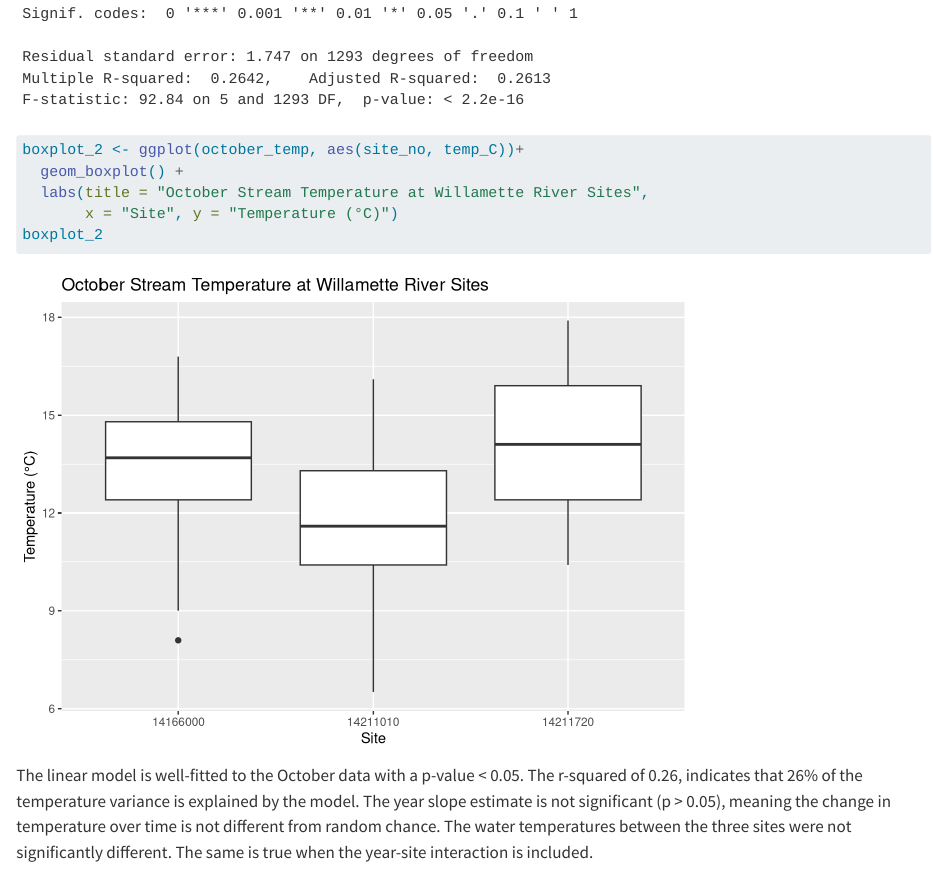
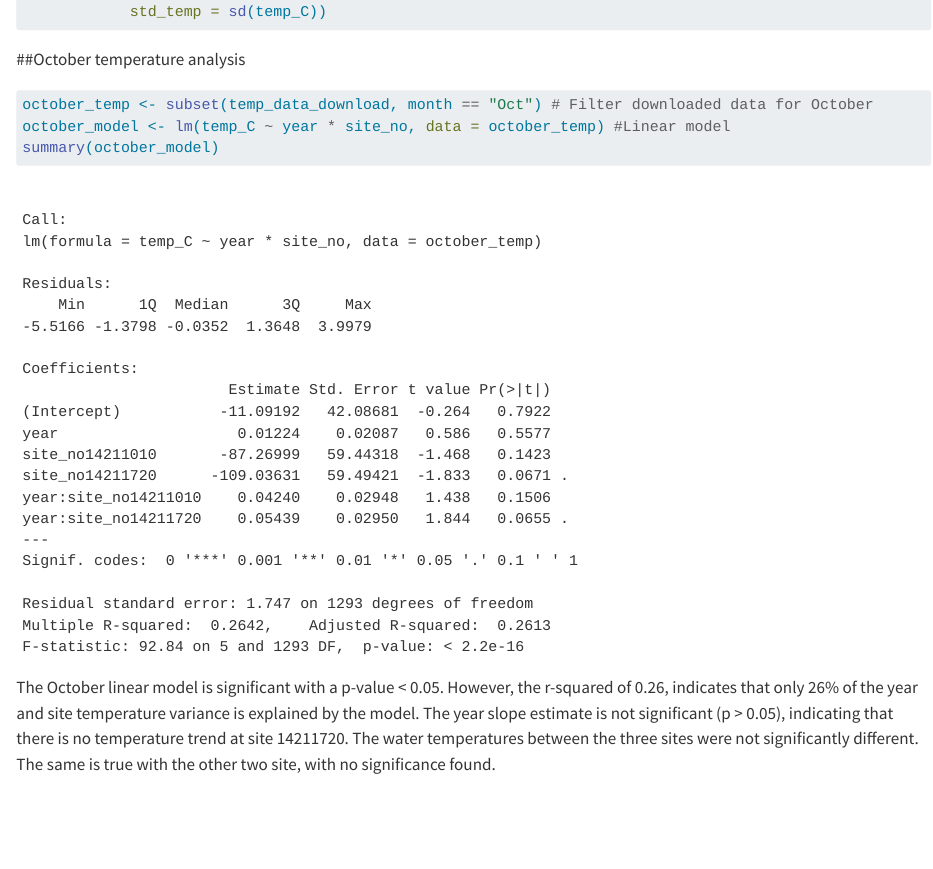
Before and after one commit to NathanLau8/262_HW, a Quarto document (HW2/wrs_stream_temp_download.qmd): the page in a window 1100 px wide, from 3130 px down before the commit and from 2580 px down after it. Rendered offline with R 4.5, knitr and Pandoc in place of Quarto, with nearby package versions; some code elsewhere in the file could not run offline; long lines of code are wrapped.

Commit message:
Fix October interpretation

````diff
--- a/HW2/wrs_stream_temp_download.qmd
+++ b/HW2/wrs_stream_temp_download.qmd
@@ -88,11 +88,6 @@ october_temp <- subset(temp_data_download, month == "Oct") # Filter downloaded d
 october_model <- lm(temp_C ~ year * site_no, data = october_temp) #Linear model
 summary(october_model)
 
-boxplot_2 <- ggplot(october_temp, aes(site_no, temp_C))+
-  geom_boxplot() +
-  labs(title = "October Stream Temperature at Willamette River Sites",
-       x = "Site", y = "Temperature (°C)")
-boxplot_2
 ```
 
-The linear model is well-fitted to the October data with a p-value < 0.05. The r-squared of 0.26, indicates that 26% of the temperature variance is explained by the model. The year slope estimate is not significant (p > 0.05), meaning the change in temperature over time is not different from random chance. The water temperatures between the three sites were not significantly different. The same is true when the year-site interaction is included.
+The October linear model is significant with a p-value < 0.05. However, the r-squared of 0.26, indicates that only 26% of the year and site temperature variance is explained by the model. The year slope estimate is not significant (p > 0.05), indicating that there is no temperature trend at site 14211720. The water temperatures between the three sites were not significantly different. The same is true with the other two site, with no significance found.
````
